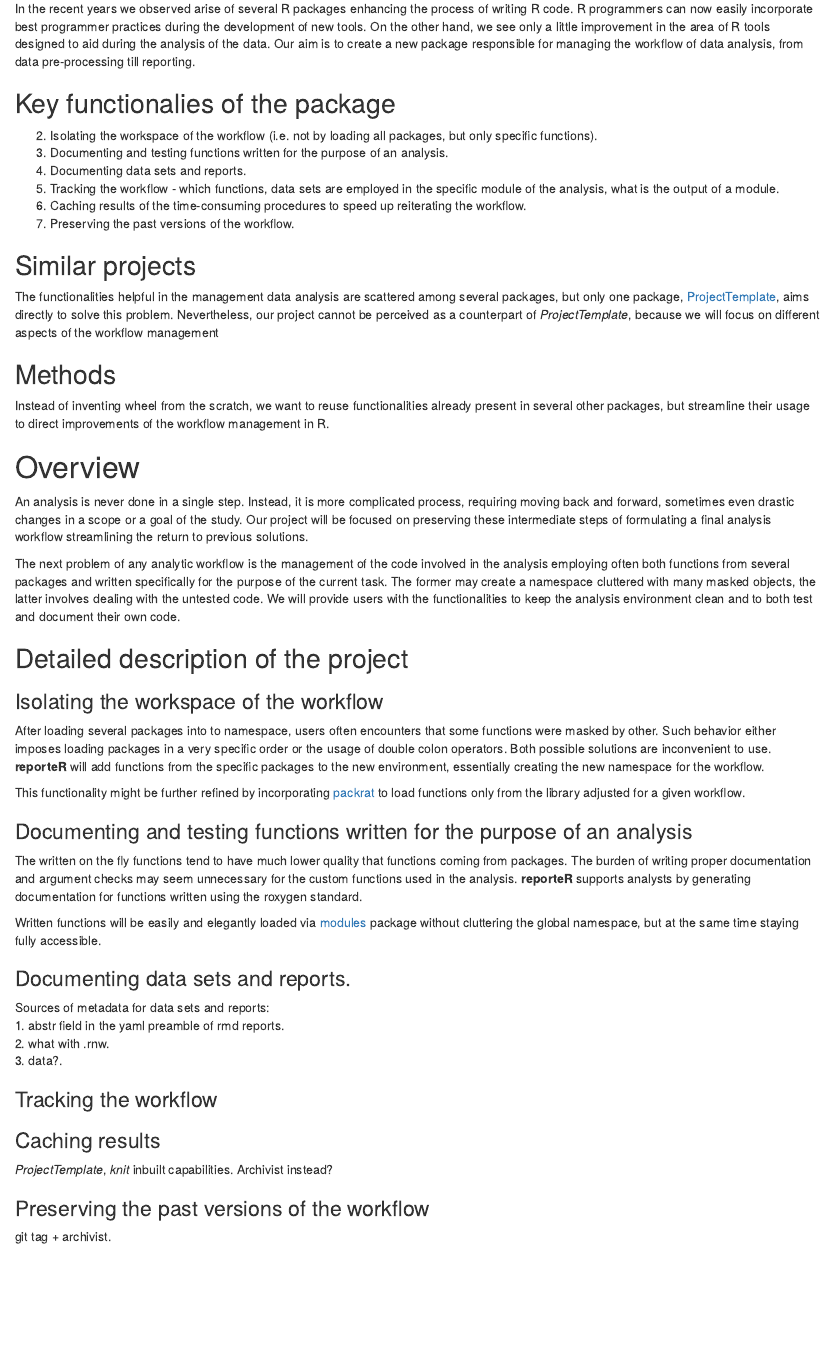
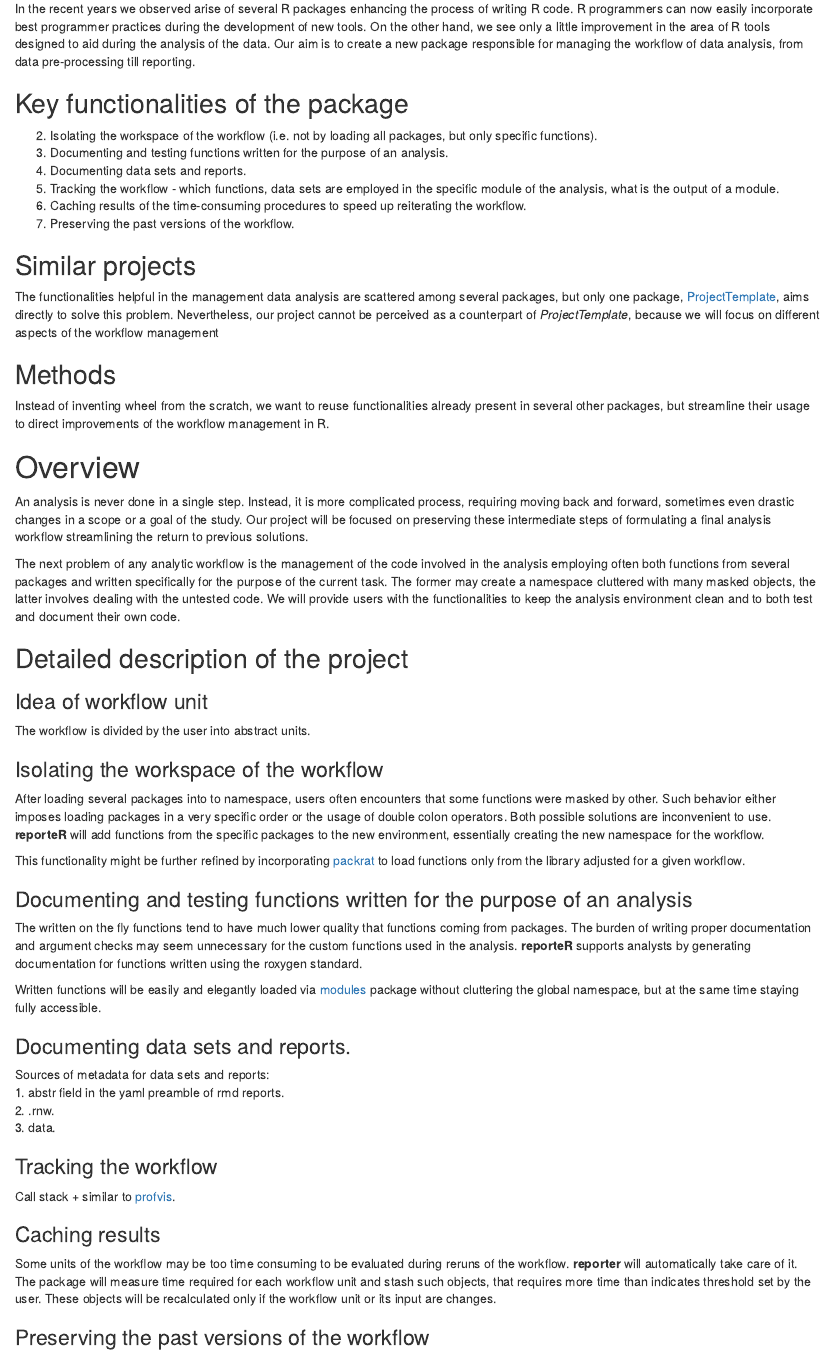
Before and after one commit to michbur/reporting_in_R, an R Markdown document (draft.Rmd): the page in a window 1100 px wide, from 70 px down. Rendered offline with R 4.5, knitr and Pandoc, with nearby package versions.

Commit message:
added words about caching, introducing workflow unit

```diff
--- a/draft.Rmd
+++ b/draft.Rmd
@@ -5,7 +5,7 @@ output: html_document
 
 In the recent years we observed arise of several R packages enhancing the process of writing R code. R programmers can now easily incorporate best programmer practices during the development of new tools. On the other hand, we see only a little improvement in the area of R tools designed to aid during the analysis of the data. Our aim is to create a new package responsible for managing the workflow of data analysis, from data pre-processing till reporting.
 
-## Key functionalies of the package
+## Key functionalities of the package
 
 2. Isolating the workspace of the workflow (i.e. not by loading all packages, but only specific functions).
 1. Documenting and testing functions written for the purpose of an analysis.
@@ -31,6 +31,10 @@ The next problem of any analytic workflow is the management of the code involved
 
 ## Detailed description of the project
 
+### Idea of workflow unit
+
+The workflow is divided by the user into abstract units.
+
 ### Isolating the workspace of the workflow
 
 After loading several packages into to namespace, users often encounters that some functions were masked by other. Such behavior either imposes loading packages in a very specific order or the usage of double colon operators. Both possible solutions are inconvenient to use. **reporteR** will  add functions from the specific packages to the new environment, essentially creating the new namespace for the workflow.
@@ -47,14 +51,16 @@ Written functions will be easily and elegantly loaded via [modules](https://gith
 
 Sources of metadata for data sets and reports:
 1. abstr field in the yaml preamble of rmd reports.
-2. what with .rnw.
-3. data?.
+2. .rnw.
+3. data.
 
 ### Tracking the workflow
 
+Call stack + similar to [profvis](https://github.com/rstudio/profvis).
+
 ### Caching results
 
-*ProjectTemplate*, *knit* inbuilt capabilities. Archivist instead?
+Some units of the workflow may be too time consuming to be evaluated during reruns of the workflow. **reporter** will automatically take care of it. The package will measure time required for each workflow unit and stash such objects, that requires more time than indicates threshold set by the user. These objects will be recalculated only if the workflow unit or its input are changes.
 
 ### Preserving the past versions of the workflow
 
```
